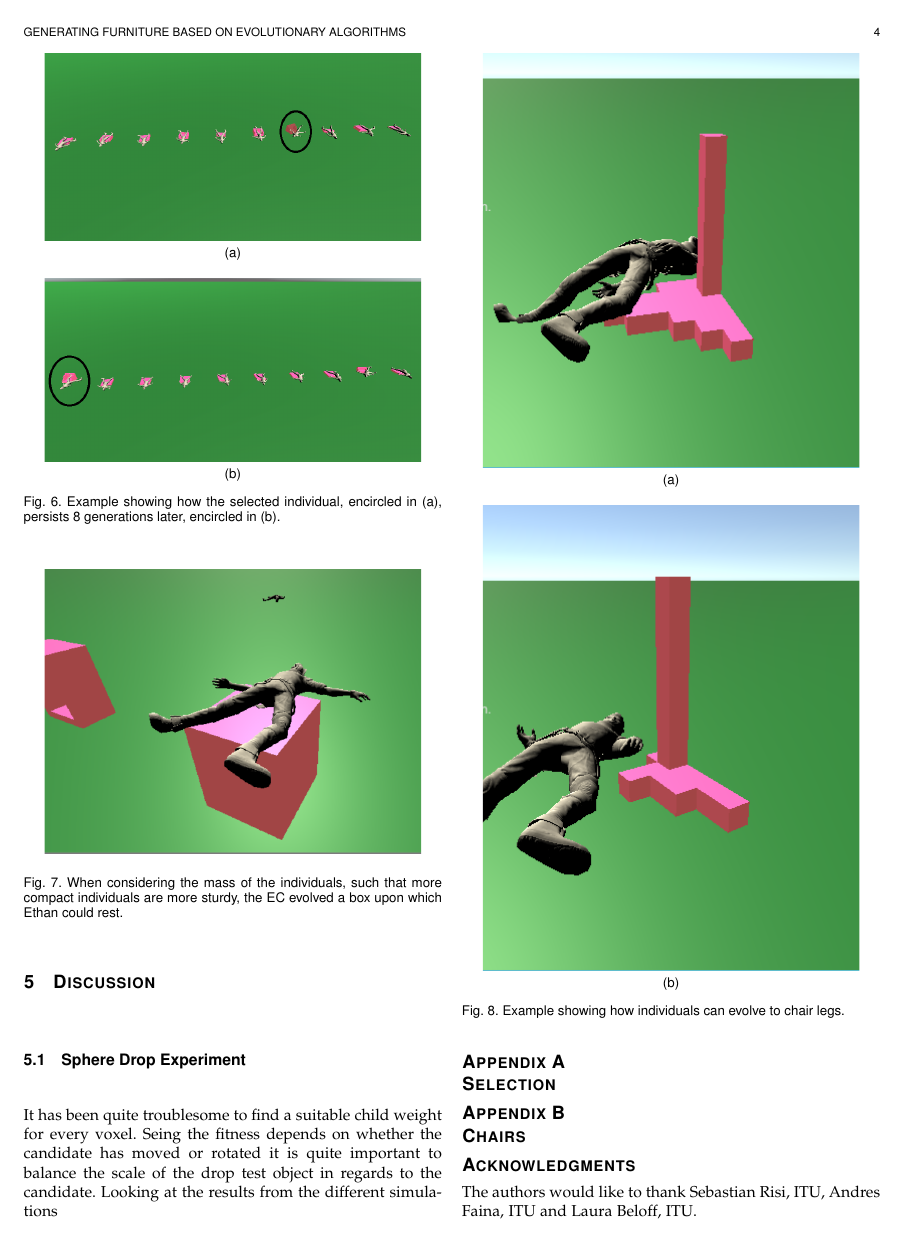
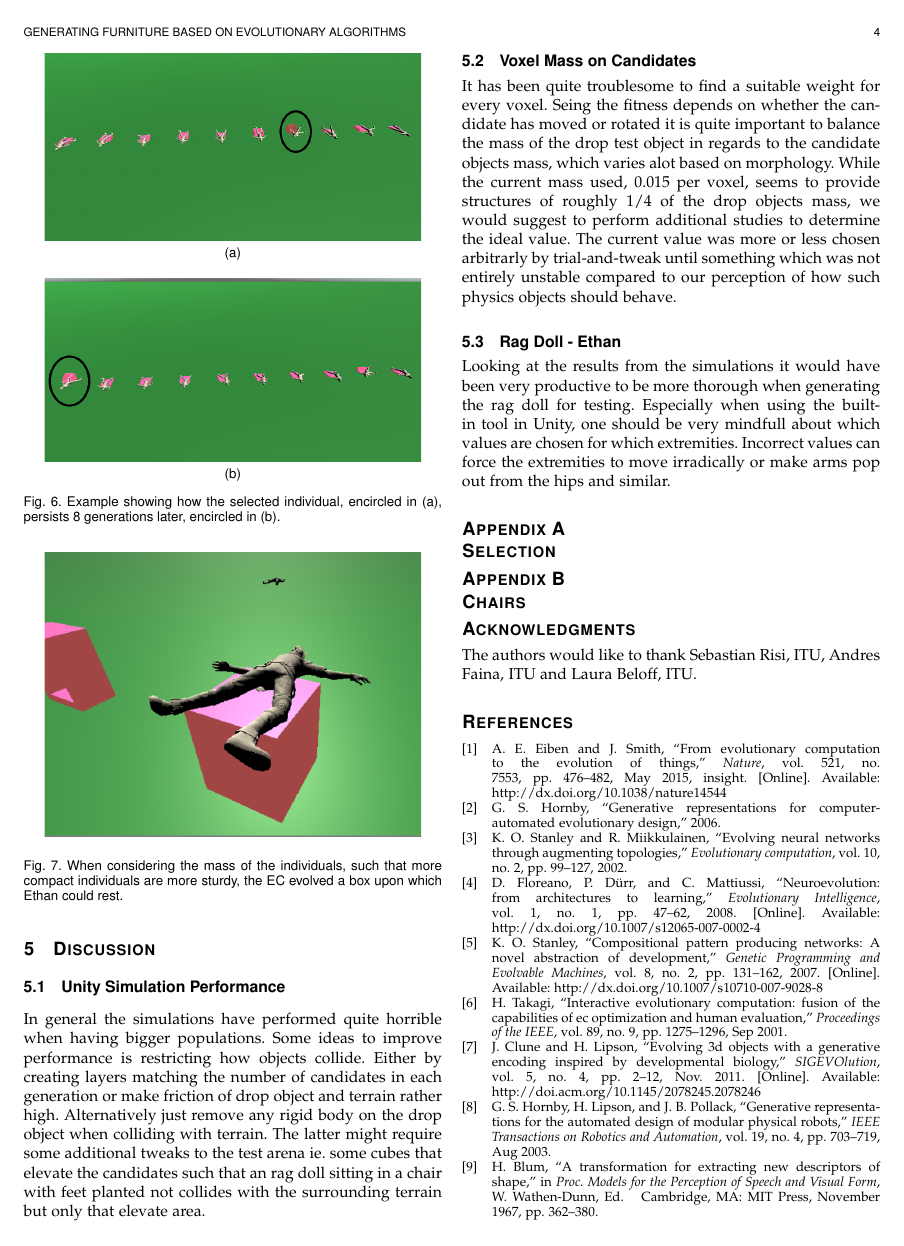
Before and after one commit to inau/gaer-report, a LaTeX paper (main.tex, which reads content/5disc.tex): page 4 of 5. Compiled offline with pdfLaTeX.

Commit message:
Added some changes to discussion

```diff
--- a/content/5disc.tex
+++ b/content/5disc.tex
@@ -1,7 +1,24 @@
 \section{Discussion}
+\subsection{Unity Simulation Performance}
+In general the simulations have performed quite horrible when having bigger populations.
+Some ideas to improve performance is restricting how objects collide.
+Either by creating layers matching the number of candidates in each generation
+or make friction of drop object and terrain rather high.
+Alternatively just remove any rigid body on the drop object when colliding with terrain.
+The latter might require some additional tweaks to the test arena ie. some cubes that elevate the
+candidates such that an rag doll sitting in a chair with feet planted not collides with the surrounding terrain but only that elevate area.
 
-\subsection{Sphere Drop Experiment}
-It has been quite troublesome to find a suitable child weight for every voxel.
+\subsection{Voxel Mass on Candidates}
+It has been quite troublesome to find a suitable weight for every voxel.
 Seing the fitness depends on whether the candidate has moved or rotated it is quite important
-to balance the scale of the drop test object in regards to the candidate.
-Looking at the results from the different simulations
+to balance the mass of the drop test object in regards to the candidate objects mass, which varies alot based on morphology.
+While the current mass used, 0.015 per voxel, seems to provide structures of roughly 1/4 of the
+drop objects mass, we would suggest to perform additional studies to determine the ideal value.
+The current value was more or less chosen arbitrarly by trial-and-tweak until something which was
+not entirely unstable compared to our perception of how such physics objects should behave.
+
+\subsection{Rag Doll - Ethan}
+Looking at the results from the simulations it would have been very productive to be more
+thorough when generating the rag doll for testing.
+Especially when using the built-in tool in Unity, one should be very mindfull about which values are chosen for which extremities.
+Incorrect values can force the extremities to move irradically or make arms pop out from the hips and similar.
```
